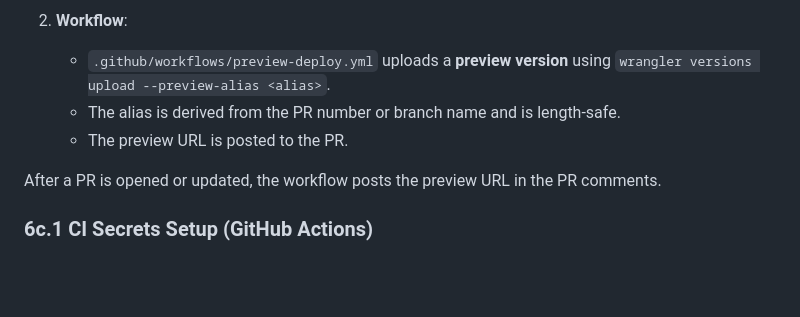
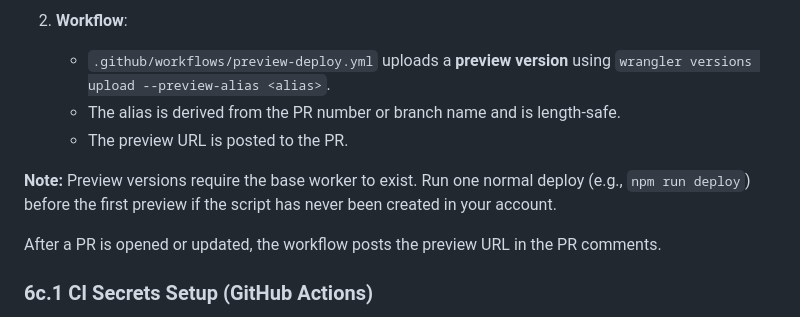
Before and after one commit to laurenceputra/endowus_view_enhancer, a Markdown page: workers/README.md, the part around the change. Drawn GitHub-style; blank space fills up the shorter version.

Commit message:
docs(workers): note preview requires base deploy

```diff
--- a/workers/README.md
+++ b/workers/README.md
@@ -146,6 +146,8 @@ For per‑PR preview URLs that follow Cloudflare’s preview alias pattern:
      `wrangler versions upload --preview-alias <alias>`.
    - The alias is derived from the PR number or branch name and is length‑safe.
    - The preview URL is posted to the PR.
+
+**Note:** Preview versions require the base worker to exist. Run one normal deploy (e.g., `npm run deploy`) before the first preview if the script has never been created in your account.
 
 After a PR is opened or updated, the workflow posts the preview URL in the PR comments.
 
```
